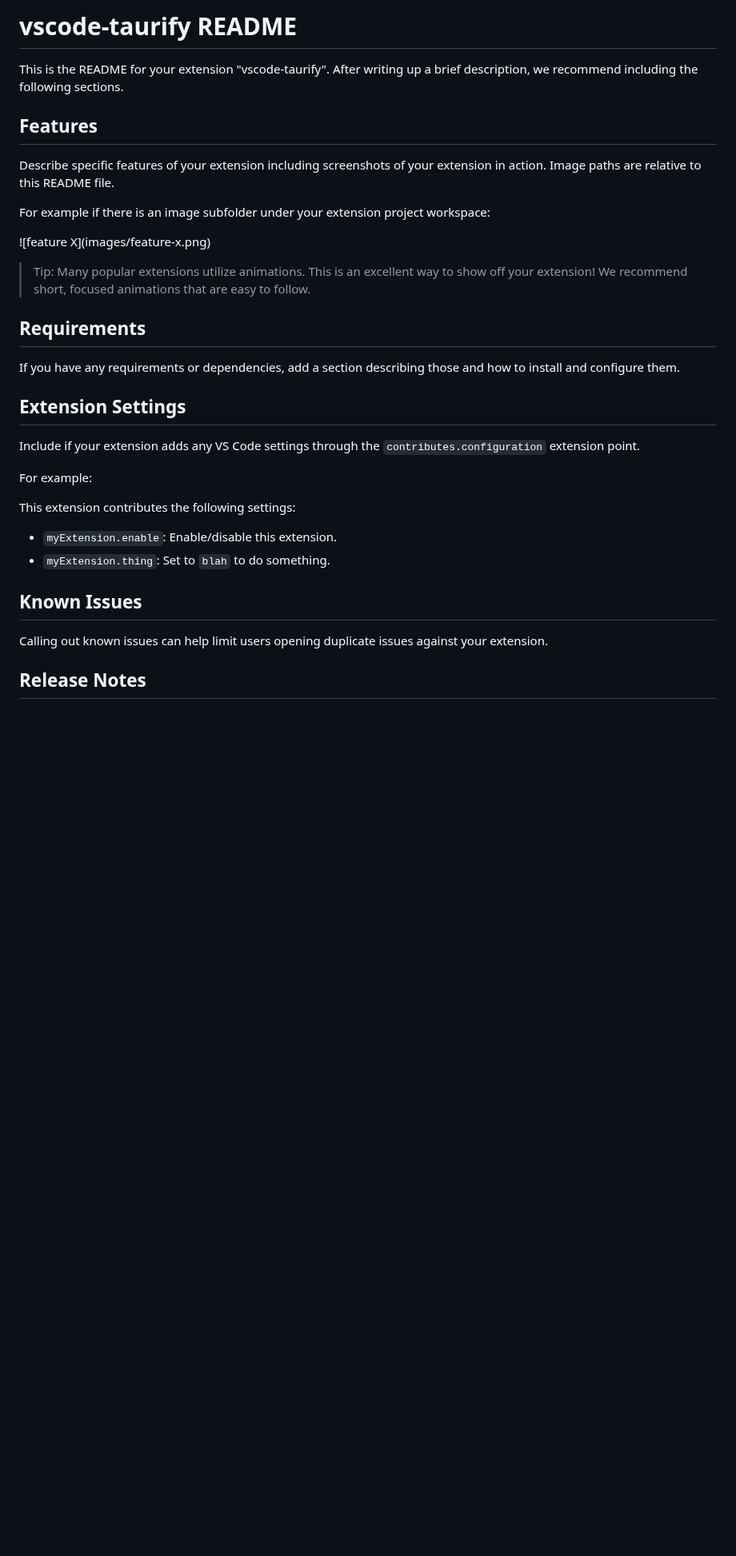
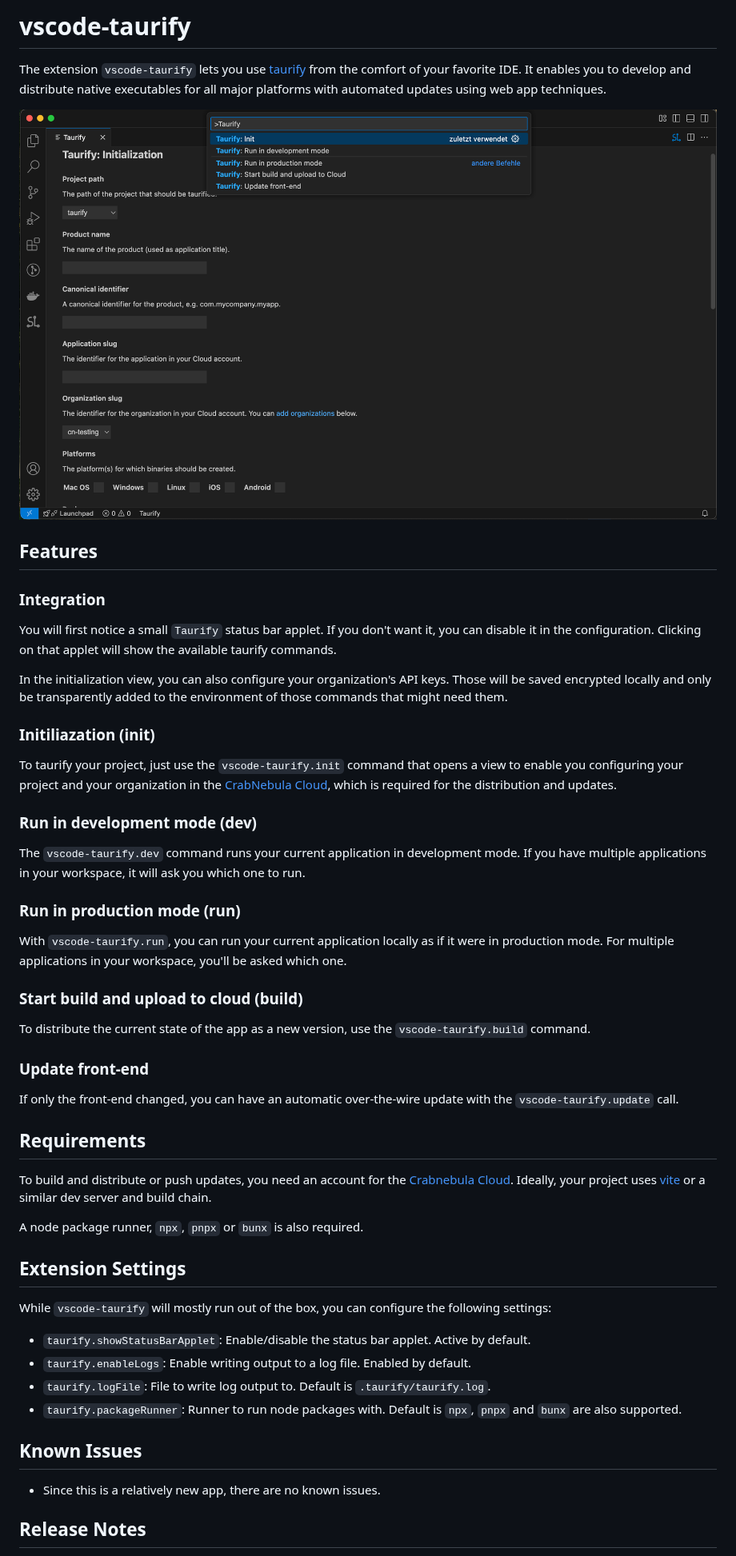
Before and after one commit to crabnebula-dev/vscode-taurify, a Markdown page: README.md, the part around one of its changes. Shown at 80% size. GitHub-like rendering; pictures changed too: vscode-taurify.png (added); blank space fills up the shorter version.

Commit message:
docs: readme

```diff
--- a/README.md
+++ b/README.md
@@ -1,35 +1,55 @@
-# vscode-taurify README
+# vscode-taurify
 
-This is the README for your extension "vscode-taurify". After writing up a brief description, we recommend including the following sections.
+The extension `vscode-taurify` lets you use [taurify](https://crabnebula.dev/taurify/) from the comfort of your favorite IDE. It enables you to develop and distribute native executables for all major platforms with automated updates using web app techniques.
+
+![vscode-taurify in action, showing the init, dev, run, build, and update commands and the initialization window](./vscode-taurify.png)
 
 ## Features
 
-Describe specific features of your extension including screenshots of your extension in action. Image paths are relative to this README file.
+### Integration
 
-For example if there is an image subfolder under your extension project workspace:
+You will first notice a small `Taurify` status bar applet. If you don't want it, you can disable it in the configuration. Clicking on that applet will show the available taurify commands.
 
-\!\[feature X\]\(images/feature-x.png\)
+In the initialization view, you can also configure your organization's API keys. Those will be saved encrypted locally and only be transparently added to the environment of those commands that might need them.
 
-> Tip: Many popular extensions utilize animations. This is an excellent way to show off your extension! We recommend short, focused animations that are easy to follow.
+### Initiliazation (init)
+
+To taurify your project, just use the `vscode-taurify.init` command that opens a view to enable you configuring your project and your organization in the [CrabNebula Cloud](https://crabnebula.dev/cloud/), which is required for the distribution and updates.
+
+### Run in development mode (dev)
+
+The `vscode-taurify.dev` command runs your current application in development mode. If you have multiple applications in your workspace, it will ask you which one to run.
+
+### Run in production mode (run)
+
+With `vscode-taurify.run`, you can run your current application locally as if it were in production mode. For multiple applications in your workspace, you'll be asked which one.
+
+### Start build and upload to cloud (build)
+
+To distribute the current state of the app as a new version, use the `vscode-taurify.build` command.
+
+### Update front-end
+
+If only the front-end changed, you can have an automatic over-the-wire update with the `vscode-taurify.update` call.
 
 ## Requirements
 
-If you have any requirements or dependencies, add a section describing those and how to install and configure them.
+To build and distribute or push updates, you need an account for the [Crabnebula Cloud](https://crabnebula.dev/cloud/). Ideally, your project uses [vite](https://vitejs.dev) or a similar dev server and build chain.
+
+A node package runner, `npx`, `pnpx` or `bunx` is also required.
 
 ## Extension Settings
 
-Include if your extension adds any VS Code settings through the `contributes.configuration` extension point.
+While `vscode-taurify` will mostly run out of the box, you can configure the following settings:
 
-For example:
-
-This extension contributes the following settings:
-
-* `myExtension.enable`: Enable/disable this extension.
-* `myExtension.thing`: Set to `blah` to do something.
+* `taurify.showStatusBarApplet`: Enable/disable the status bar applet. Active by default.
+* `taurify.enableLogs`: Enable writing output to a log file. Enabled by default.
+* `taurify.logFile`: File to write log output to. Default is `.taurify/taurify.log`.
+* `taurify.packageRunner`: Runner to run node packages with. Default is `npx`, `pnpx` and `bunx` are also supported.
 
 ## Known Issues
 
-Calling out known issues can help limit users opening duplicate issues against your extension.
+- Since this is a relatively new app, there are no known issues.
 
 ## Release Notes
 
```
Also changed, not shown: other parts of README.md (+2 -35 lines), 2 other files.
